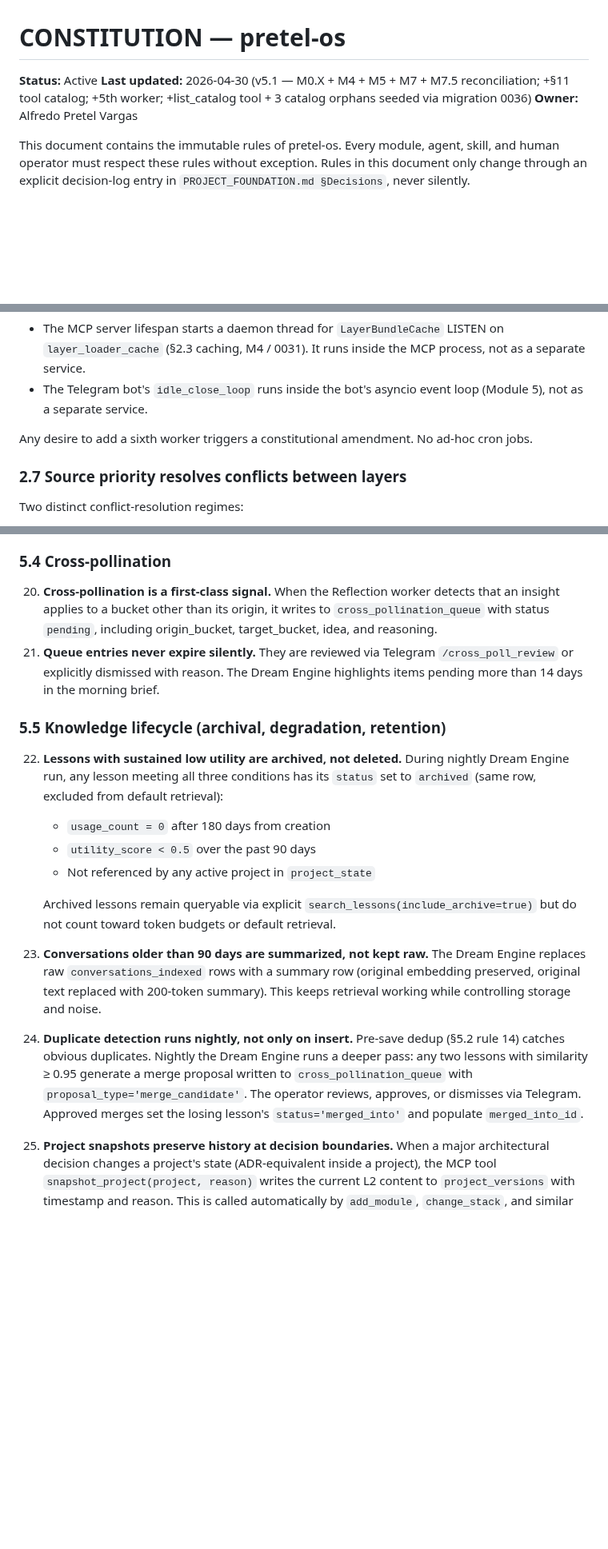
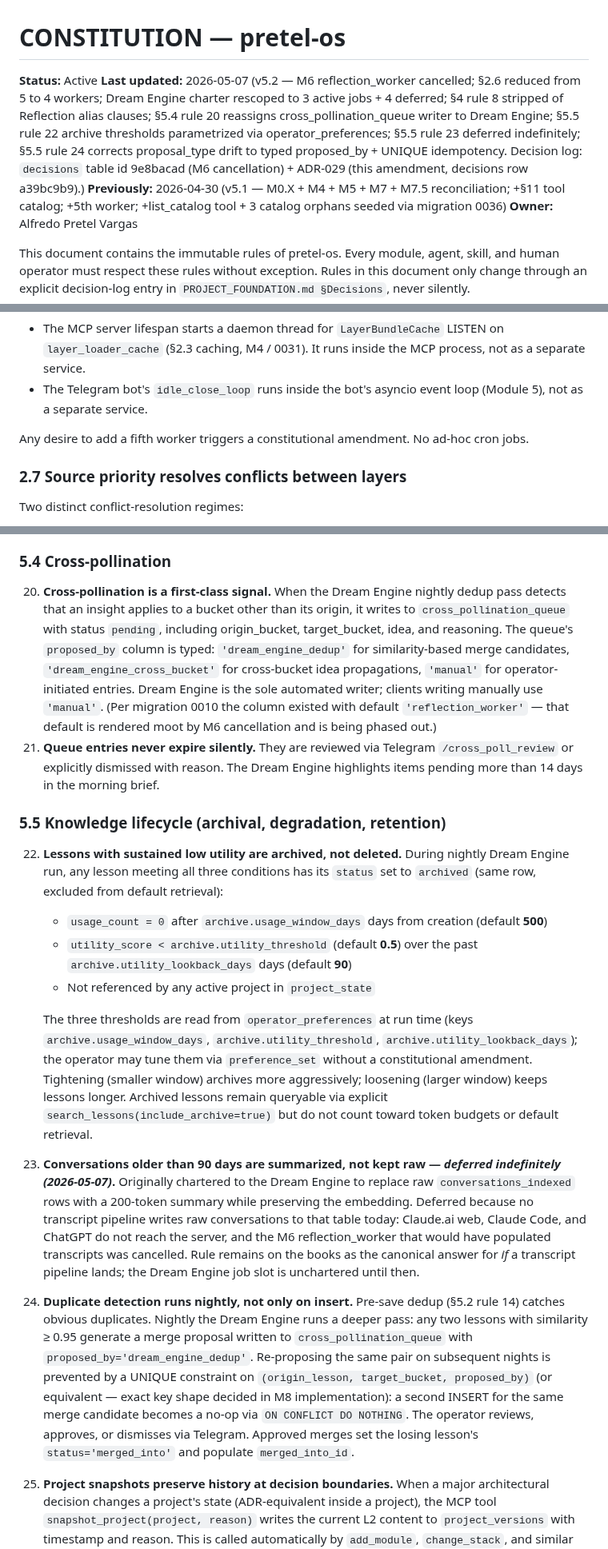
Before and after one commit to pr3t3l/pretel-os, a Markdown page: CONSTITUTION.md, 3 parts joined by grey strips. Shown at 80% size. Drawn GitHub-style; blank space fills up the shorter version.

```diff
--- a/CONSTITUTION.md
+++ b/CONSTITUTION.md
@@ -1,7 +1,8 @@
 # CONSTITUTION — pretel-os
 
 **Status:** Active
-**Last updated:** 2026-04-30 (v5.1 — M0.X + M4 + M5 + M7 + M7.5 reconciliation; +§11 tool catalog; +5th worker; +list_catalog tool + 3 catalog orphans seeded via migration 0036)
+**Last updated:** 2026-05-07 (v5.2 — M6 reflection_worker cancelled; §2.6 reduced from 5 to 4 workers; Dream Engine charter rescoped to 3 active jobs + 4 deferred; §4 rule 8 stripped of Reflection alias clauses; §5.4 rule 20 reassigns cross_pollination_queue writer to Dream Engine; §5.5 rule 22 archive thresholds parametrized via operator_preferences; §5.5 rule 23 deferred indefinitely; §5.5 rule 24 corrects proposal_type drift to typed proposed_by + UNIQUE idempotency. Decision log: `decisions` table id 9e8bacad (M6 cancellation) + ADR-029 (this amendment, decisions row a39bc9b9).)
+**Previously:** 2026-04-30 (v5.1 — M0.X + M4 + M5 + M7 + M7.5 reconciliation; +§11 tool catalog; +5th worker; +list_catalog tool + 3 catalog orphans seeded via migration 0036)
 **Owner:** Alfredo Pretel Vargas
 
 This document contains the immutable rules of pretel-os. Every module, agent, skill, and human operator must respect these rules without exception. Rules in this document only change through an explicit decision-log entry in `PROJECT_FOUNDATION.md §Decisions`, never silently.
@@ -134,7 +136,7 @@ Process-internal helpers that do not count as workers:
 - The MCP server lifespan starts a daemon thread for `LayerBundleCache` LISTEN on `layer_loader_cache` (§2.3 caching, M4 / 0031). It runs inside the MCP process, not as a separate service.
 - The Telegram bot's `idle_close_loop` runs inside the bot's asyncio event loop (Module 5), not as a separate service.
 
-Any desire to add a sixth worker triggers a constitutional amendment. No ad-hoc cron jobs.
+Any desire to add a fifth worker triggers a constitutional amendment. No ad-hoc cron jobs.
 
 ### 2.7 Source priority resolves conflicts between layers
 
@@ -235,21 +237,21 @@ Conditional means: the Router first runs a cheap lessons-count query filtered by
 
 ### 5.4 Cross-pollination
 
-20. **Cross-pollination is a first-class signal.** When the Reflection worker detects that an insight applies to a bucket other than its origin, it writes to `cross_pollination_queue` with status `pending`, including origin_bucket, target_bucket, idea, and reasoning.
+20. **Cross-pollination is a first-class signal.** When the Dream Engine nightly dedup pass detects that an insight applies to a bucket other than its origin, it writes to `cross_pollination_queue` with status `pending`, including origin_bucket, target_bucket, idea, and reasoning. The queue's `proposed_by` column is typed: `'dream_engine_dedup'` for similarity-based merge candidates, `'dream_engine_cross_bucket'` for cross-bucket idea propagations, `'manual'` for operator-initiated entries. Dream Engine is the sole automated writer; clients writing manually use `'manual'`. (Per migration 0010 the column existed with default `'reflection_worker'` — that default is rendered moot by M6 cancellation and is being phased out.)
 21. **Queue entries never expire silently.** They are reviewed via Telegram `/cross_poll_review` or explicitly dismissed with reason. The Dream Engine highlights items pending more than 14 days in the morning brief.
 
 ### 5.5 Knowledge lifecycle (archival, degradation, retention)
 
 22. **Lessons with sustained low utility are archived, not deleted.** During nightly Dream Engine run, any lesson meeting all three conditions has its `status` set to `archived` (same row, excluded from default retrieval):
-    - `usage_count = 0` after 180 days from creation
-    - `utility_score < 0.5` over the past 90 days
+    - `usage_count = 0` after `archive.usage_window_days` days from creation (default **500**)
+    - `utility_score < archive.utility_threshold` (default **0.5**) over the past `archive.utility_lookback_days` days (default **90**)
     - Not referenced by any active project in `project_state`
 
-    Archived lessons remain queryable via explicit `search_lessons(include_archive=true)` but do not count toward token budgets or default retrieval.
+    The three thresholds are read from `operator_preferences` at run time (keys `archive.usage_window_days`, `archive.utility_threshold`, `archive.utility_lookback_days`); the operator may tune them via `preference_set` without a constitutional amendment. Tightening (smaller window) archives more aggressively; loosening (larger window) keeps lessons longer. Archived lessons remain queryable via explicit `search_lessons(include_archive=true)` but do not count toward token budgets or default retrieval.
 
-23. **Conversations older than 90 days are summarized, not kept raw.** The Dream Engine replaces raw `conversations_indexed` rows with a summary row (original embedding preserved, original text replaced with 200-token summary). This keeps retrieval working while controlling storage and noise.
+23. **Conversations older than 90 days are summarized, not kept raw — *deferred indefinitely (2026-05-07)*.** Originally chartered to the Dream Engine to replace raw `conversations_indexed` rows with a 200-token summary while preserving the embedding. Deferred because no transcript pipeline writes raw conversations to that table today: Claude.ai web, Claude Code, and ChatGPT do not reach the server, and the M6 reflection_worker that would have populated transcripts was cancelled. Rule remains on the books as the canonical answer for *if* a transcript pipeline lands; the Dream Engine job slot is unchartered until then.
 
-24. **Duplicate detection runs nightly, not only on insert.** Pre-save dedup (§5.2 rule 14) catches obvious duplicates. Nightly the Dream Engine runs a deeper pass: any two lessons with similarity ≥ 0.95 generate a merge proposal written to `cross_pollination_queue` with `proposal_type='merge_candidate'`. The operator reviews, approves, or dismisses via Telegram. Approved merges set the losing lesson's `status='merged_into'` and populate `merged_into_id`.
+24. **Duplicate detection runs nightly, not only on insert.** Pre-save dedup (§5.2 rule 14) catches obvious duplicates. Nightly the Dream Engine runs a deeper pass: any two lessons with similarity ≥ 0.95 generate a merge proposal written to `cross_pollination_queue` with `proposed_by='dream_engine_dedup'`. Re-proposing the same pair on subsequent nights is prevented by a UNIQUE constraint on `(origin_lesson, target_bucket, proposed_by)` (or equivalent — exact key shape decided in M8 implementation): a second INSERT for the same merge candidate becomes a no-op via `ON CONFLICT DO NOTHING`. The operator reviews, approves, or dismisses via Telegram. Approved merges set the losing lesson's `status='merged_into'` and populate `merged_into_id`.
 
 25. **Project snapshots preserve history at decision boundaries.** When a major architectural decision changes a project's state (ADR-equivalent inside a project), the MCP tool `snapshot_project(project, reason)` writes the current L2 content to `project_versions` with timestamp and reason. This is called automatically by `add_module`, `change_stack`, and similar structural operations, and can be called manually by the operator. Answers "how did we do this before" without relying on git archaeology.
 
```
Also changed, not shown: other parts of CONSTITUTION.md (+6 -5 lines), tasks.md (+19 -10 lines).
